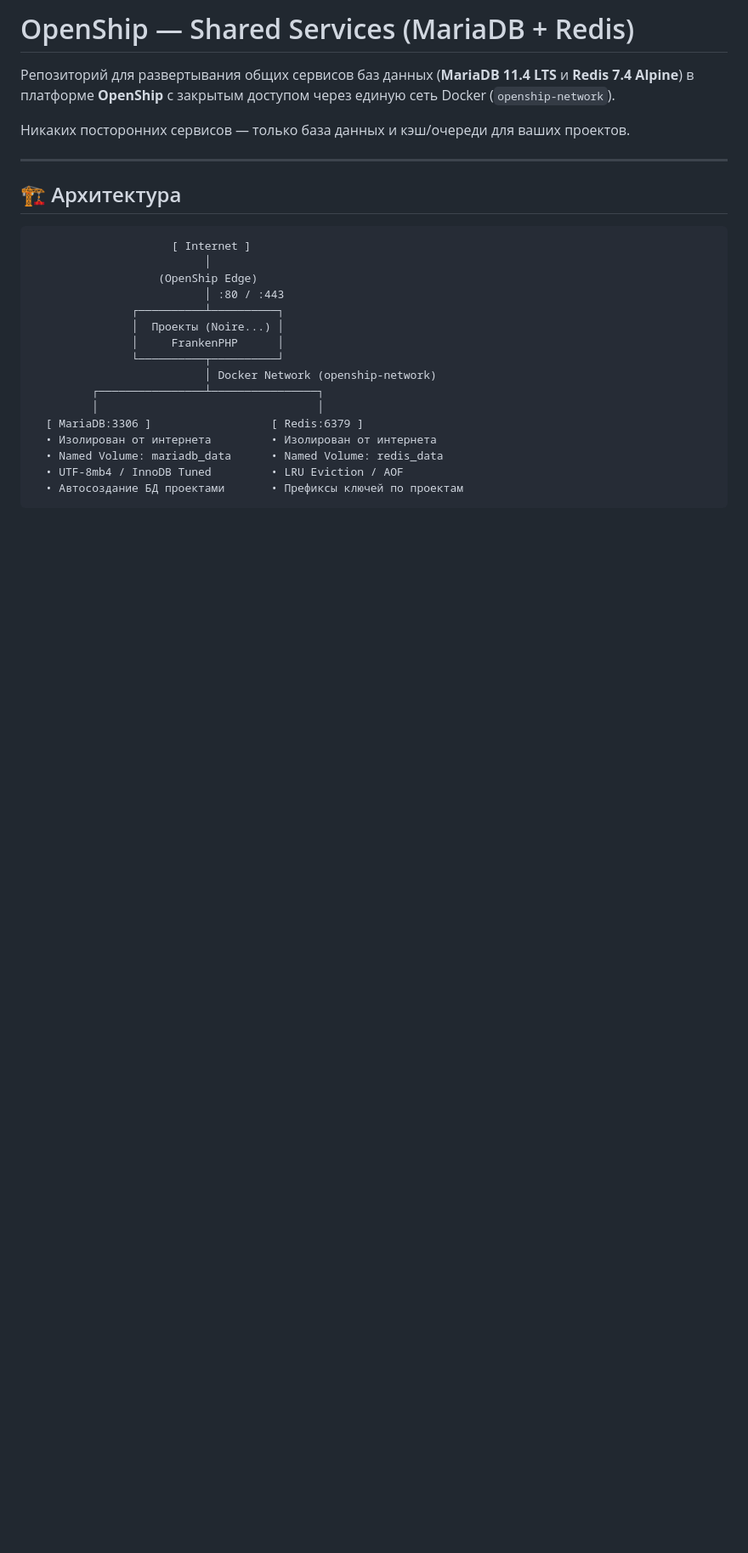
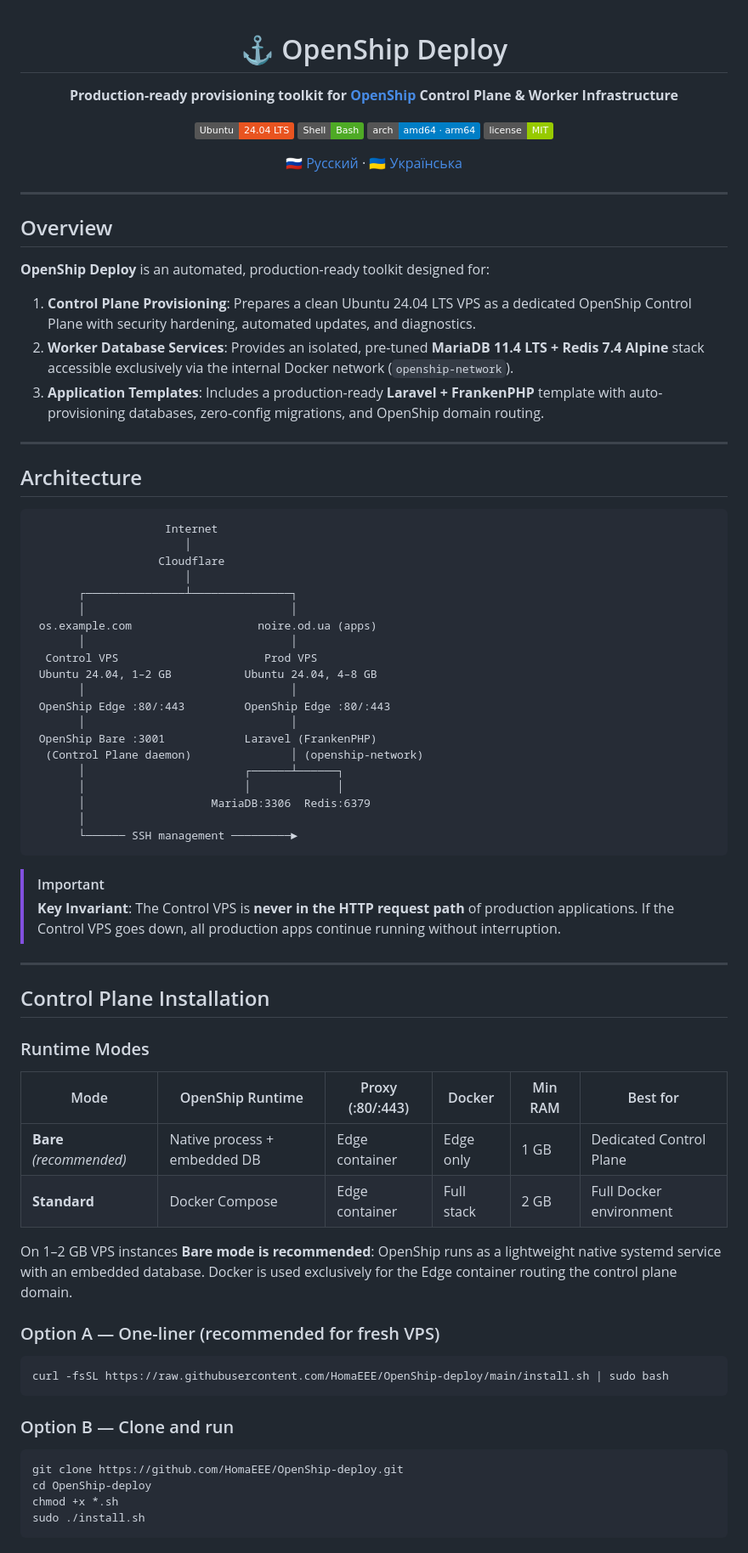
Before and after one commit to HomaEEE/OpenShip-deploy, a Markdown page: README.md, the part around one of its changes. Shown at 85% size. Rendered like a GitHub page; badges without logos; blank space fills up the shorter version.

Commit message:
docs: restore full installer and control plane documentation with worker guide

````diff
--- a/README.md
+++ b/README.md
@@ -1,27 +1,83 @@
-# OpenShip — Shared Services (MariaDB + Redis)
+<div align="center">
 
-Репозиторий для развертывания общих сервисов баз данных (**MariaDB 11.4 LTS** и **Redis 7.4 Alpine**) в платформе **OpenShip** с закрытым доступом через единую сеть Docker (`openship-network`).
+# ⚓ OpenShip Deploy
 
-Никаких посторонних сервисов — только база данных и кэш/очереди для ваших проектов.
+**Production-ready provisioning toolkit for [OpenShip](https://openship.io/) Control Plane & Worker Infrastructure**
+
+[![Ubuntu 24.04](https://img.shields.io/badge/Ubuntu-24.04_LTS-E95420?logo=ubuntu&logoColor=white)](https://ubuntu.com/)
+[![Bash](https://img.shields.io/badge/Shell-Bash-4EAA25?logo=gnu-bash&logoColor=white)](https://www.gnu.org/software/bash/)
+[![amd64 · arm64](https://img.shields.io/badge/arch-amd64%20·%20arm64-blue)](#requirements)
+[![License MIT](https://img.shields.io/badge/license-MIT-green)](#license)
+
+[🇷🇺 Русский](docs/README.ru.md) · [🇺🇦 Українська](docs/README.ua.md)
+
+</div>
 
 ---
 
-## 🏗 Архитектура
+## Overview
 
+**OpenShip Deploy** is an automated, production-ready toolkit designed for:
+1. **Control Plane Provisioning**: Prepares a clean Ubuntu 24.04 LTS VPS as a dedicated OpenShip Control Plane with security hardening, automated updates, and diagnostics.
+2. **Worker Database Services**: Provides an isolated, pre-tuned **MariaDB 11.4 LTS + Redis 7.4 Alpine** stack accessible exclusively via the internal Docker network (`openship-network`).
+3. **Application Templates**: Includes a production-ready **Laravel + FrankenPHP** template with auto-provisioning databases, zero-config migrations, and OpenShip domain routing.
+
+---
+
+## Architecture
+
+```text
+                    Internet
+                       │
+                   Cloudflare
+                       │
+       ┌───────────────┴───────────────┐
+       │                               │
+ os.example.com                   noire.od.ua (apps)
+       │                               │
+  Control VPS                      Prod VPS
+ Ubuntu 24.04, 1–2 GB           Ubuntu 24.04, 4–8 GB
+       │                               │
+ OpenShip Edge :80/:443         OpenShip Edge :80/:443
+       │                               │
+ OpenShip Bare :3001            Laravel (FrankenPHP)
+  (Control Plane daemon)               │ (openship-network)
+       │                        ┌──────┴──────┐
+       │                        │             │
+       │                   MariaDB:3306  Redis:6379
+       │
+       └────── SSH management ─────────►
 ```
-                     [ Internet ]
-                          │
-                   (OpenShip Edge)
-                          │ :80 / :443
-               ┌──────────┴──────────┐
-               │  Проекты (Noire...) │
-               │     FrankenPHP      │
-               └──────────┬──────────┘
-                          │ Docker Network (openship-network)
-         ┌────────────────┴────────────────┐
-         │                                 │
-  [ MariaDB:3306 ]                  [ Redis:6379 ]
-  • Изолирован от интернета         • Изолирован от интернета
-  • Named Volume: mariadb_data      • Named Volume: redis_data
-  • UTF-8mb4 / InnoDB Tuned         • LRU Eviction / AOF
-  • Автосоздание БД проектами       • Префиксы ключей по проектам
+
+> [!IMPORTANT]
+> **Key Invariant**: The Control VPS is **never in the HTTP request path** of production applications.
+> If the Control VPS goes down, all production apps continue running without interruption.
+
+---
+
+## Control Plane Installation
+
+### Runtime Modes
+
+| Mode | OpenShip Runtime | Proxy (:80/:443) | Docker | Min RAM | Best for |
+|---|---|---|---|---|---|
+| **Bare** *(recommended)* | Native process + embedded DB | Edge container | Edge only | 1 GB | Dedicated Control Plane |
+| **Standard** | Docker Compose | Edge container | Full stack | 2 GB | Full Docker environment |
+
+On 1–2 GB VPS instances **Bare mode is recommended**: OpenShip runs as a lightweight native systemd service with an embedded database. Docker is used exclusively for the Edge container routing the control plane domain.
+
+### Option A — One-liner (recommended for fresh VPS)
+
+```bash
+curl -fsSL https://raw.githubusercontent.com/HomaEEE/OpenShip-deploy/main/install.sh | sudo bash
+```
+
+### Option B — Clone and run
+
+```bash
+git clone https://github.com/HomaEEE/OpenShip-deploy.git
+cd OpenShip-deploy
+chmod +x *.sh
+sudo ./install.sh
+```
+
````
Also changed, not shown: other parts of README.md (+159 -40 lines).
